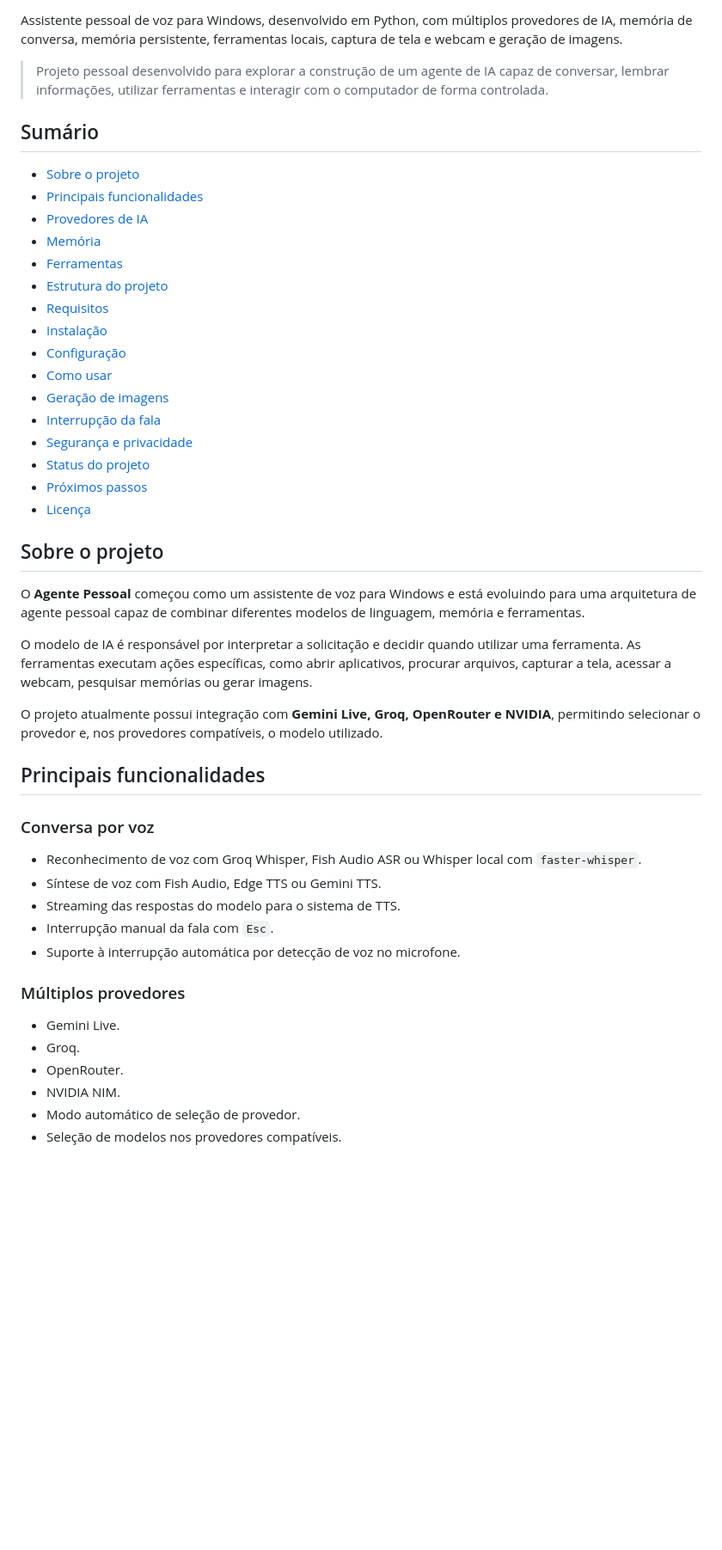
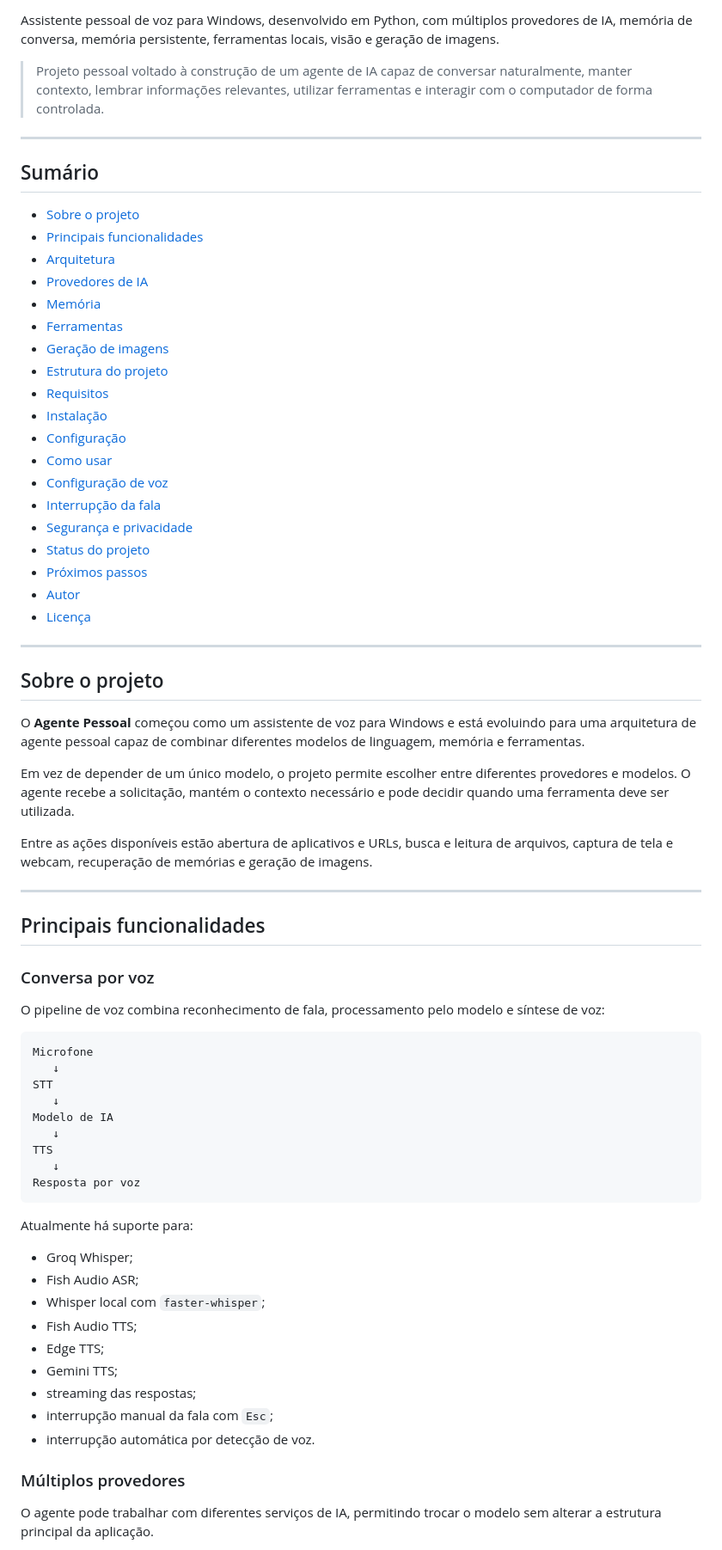
Before and after one commit to Thomas-Adrian-Soler-Nilsson/agente_pessoal, a Markdown page: README.md, the part around one of its changes. Shown at 86% size. Rendered like a GitHub page; blank space fills up the shorter version.

Commit message:
docs: melhora apresentação e fluidez do README

````diff
--- a/README.md
+++ b/README.md
@@ -7,52 +8,76 @@
 ![Status](https://img.shields.io/badge/status-em%20desenvolvimento-yellow)
 
-Assistente pessoal de voz para Windows, desenvolvido em Python, com múltiplos provedores de IA, memória de conversa, memória persistente, ferramentas locais, captura de tela e webcam e geração de imagens.
+Assistente pessoal de voz para Windows, desenvolvido em Python, com múltiplos provedores de IA, memória de conversa, memória persistente, ferramentas locais, visão e geração de imagens.
 
-> Projeto pessoal desenvolvido para explorar a construção de um agente de IA capaz de conversar, lembrar informações, utilizar ferramentas e interagir com o computador de forma controlada.
+> Projeto pessoal voltado à construção de um agente de IA capaz de conversar naturalmente, manter contexto, lembrar informações relevantes, utilizar ferramentas e interagir com o computador de forma controlada.
+
+---
 
 ## Sumário
 
 - [Sobre o projeto](#sobre-o-projeto)
 - [Principais funcionalidades](#principais-funcionalidades)
+- [Arquitetura](#arquitetura)
 - [Provedores de IA](#provedores-de-ia)
 - [Memória](#memória)
 - [Ferramentas](#ferramentas)
+- [Geração de imagens](#geração-de-imagens)
 - [Estrutura do projeto](#estrutura-do-projeto)
 - [Requisitos](#requisitos)
 - [Instalação](#instalação)
 - [Configuração](#configuração)
 - [Como usar](#como-usar)
-- [Geração de imagens](#geração-de-imagens)
+- [Configuração de voz](#configuração-de-voz)
 - [Interrupção da fala](#interrupção-da-fala)
 - [Segurança e privacidade](#segurança-e-privacidade)
 - [Status do projeto](#status-do-projeto)
 - [Próximos passos](#próximos-passos)
+- [Autor](#autor)
 - [Licença](#licença)
+
+---
 
 ## Sobre o projeto
 
 O **Agente Pessoal** começou como um assistente de voz para Windows e está evoluindo para uma arquitetura de agente pessoal capaz de combinar diferentes modelos de linguagem, memória e ferramentas.
 
-O modelo de IA é responsável por interpretar a solicitação e decidir quando utilizar uma ferramenta. As ferramentas executam ações específicas, como abrir aplicativos, procurar arquivos, capturar a tela, acessar a webcam, pesquisar memórias ou gerar imagens.
+Em vez de depender de um único modelo, o projeto permite escolher entre diferentes provedores e modelos. O agente recebe a solicitação, mantém o contexto necessário e pode decidir quando uma ferramenta deve ser utilizada.
 
-O projeto atualmente possui integração com **Gemini Live, Groq, OpenRouter e NVIDIA**, permitindo selecionar o provedor e, nos provedores compatíveis, o modelo utilizado.
+Entre as ações disponíveis estão abertura de aplicativos e URLs, busca e leitura de arquivos, captura de tela e webcam, recuperação de memórias e geração de imagens.
+
+---
 
 ## Principais funcionalidades
 
 ### Conversa por voz
 
-- Reconhecimento de voz com Groq Whisper, Fish Audio ASR ou Whisper local com `faster-whisper`.
-- Síntese de voz com Fish Audio, Edge TTS ou Gemini TTS.
-- Streaming das respostas do modelo para o sistema de TTS.
-- Interrupção manual da fala com `Esc`.
-- Suporte à interrupção automática por detecção de voz no microfone.
+O pipeline de voz combina reconhecimento de fala, processamento pelo modelo e síntese de voz:
+
+```text
+Microfone
+   ↓
+STT
+   ↓
+Modelo de IA
+   ↓
+TTS
+   ↓
+Resposta por voz
+```
+
+Atualmente há suporte para:
+
+- Groq Whisper;
+- Fish Audio ASR;
+- Whisper local com `faster-whisper`;
+- Fish Audio TTS;
+- Edge TTS;
+- Gemini TTS;
+- streaming das respostas;
+- interrupção manual da fala com `Esc`;
+- interrupção automática por detecção de voz.
 
 ### Múltiplos provedores
 
-- Gemini Live.
-- Groq.
-- OpenRouter.
-- NVIDIA NIM.
-- Modo automático de seleção de provedor.
-- Seleção de modelos nos provedores compatíveis.
+O agente pode trabalhar com diferentes serviços de IA, permitindo trocar o modelo sem alterar a estrutura principal da aplicação.
 
````
Also changed, not shown: other parts of README.md (+202 -118 lines).
